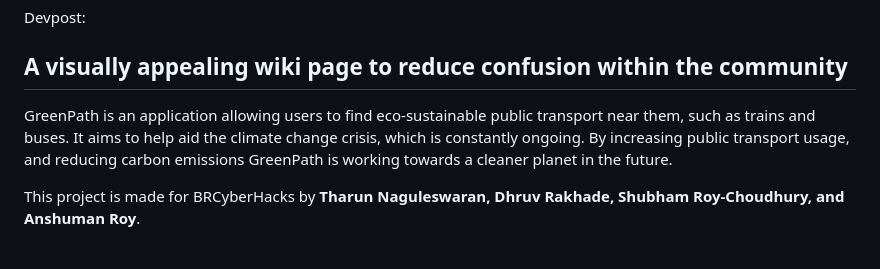
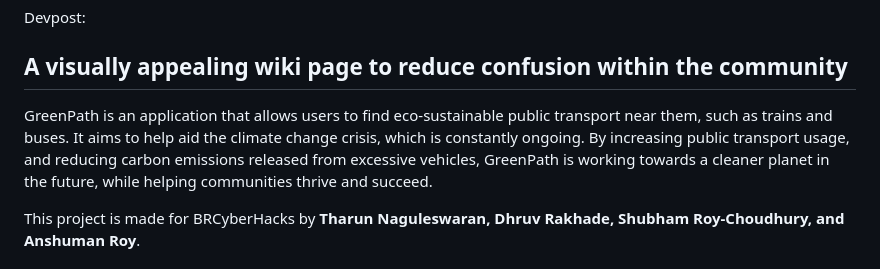
Before and after one commit to phlatfish/GreenPath, a Markdown page: README.md, the part around the change. GitHub-like rendering.

```diff
--- a/README.md
+++ b/README.md
@@ -7,7 +7,7 @@ Devpost:
 
 ## A visually appealing wiki page to reduce confusion within the community
 
-GreenPath is an application allowing users to find eco-sustainable public transport near them, such as trains and buses. It aims to help aid the climate change crisis, which is constantly ongoing. By increasing public transport usage, and reducing carbon emissions GreenPath is working towards a cleaner planet in the future.
+GreenPath is an application that allows users to find eco-sustainable public transport near them, such as trains and buses. It aims to help aid the climate change crisis, which is constantly ongoing. By increasing public transport usage, and reducing carbon emissions released from excessive vehicles, GreenPath is working towards a cleaner planet in the future, while helping communities thrive and succeed.
 
 This project is made for BRCyberHacks by **Tharun Naguleswaran, Dhruv Rakhade, Shubham Roy-Choudhury, and Anshuman Roy**.
 
```
